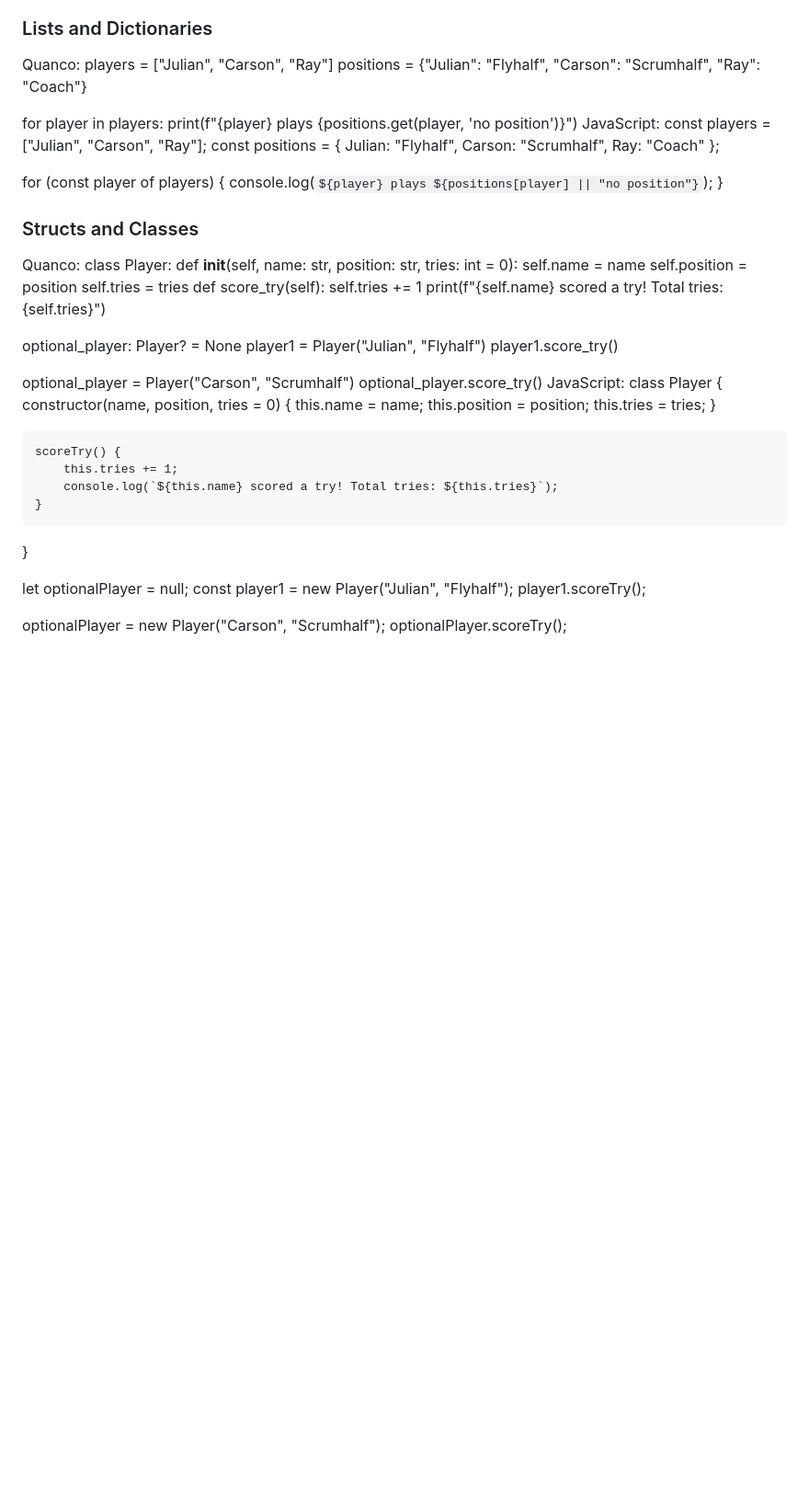
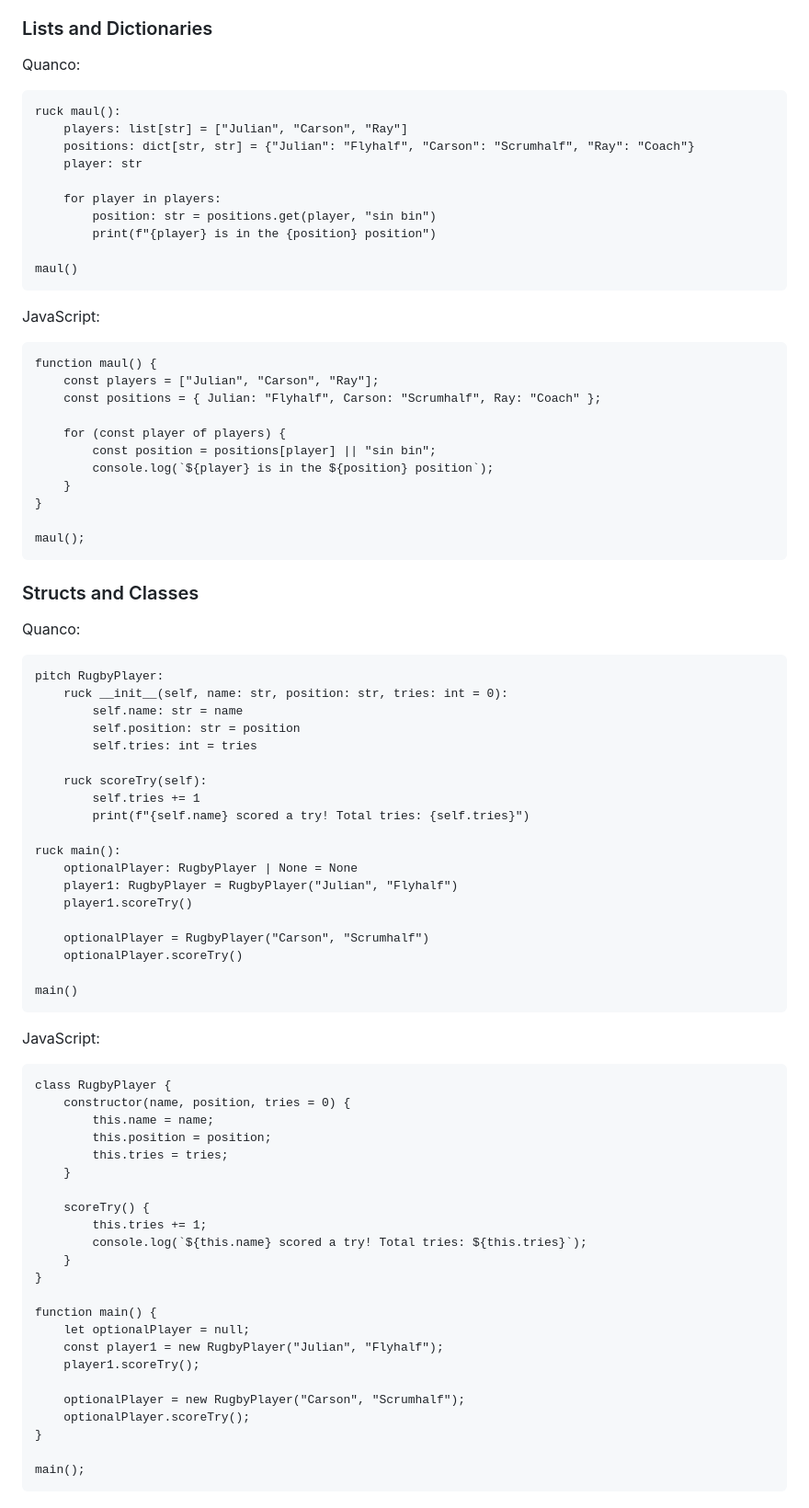
Before and after one commit to c44rson/Quanco, a Markdown page: README.md, the part around the change printed below. Shown: that part at 92% size. Drawn GitHub-style; blank space fills up the shorter version.

````diff
--- a/README.md
+++ b/README.md
@@ -64,36 +104,57 @@ console.log(factorial(5));
 ### Lists and Dictionaries
 Quanco:
-players = ["Julian", "Carson", "Ray"]
-positions = {"Julian": "Flyhalf", "Carson": "Scrumhalf", "Ray": "Coach"}
+```
+ruck maul():
+    players: list[str] = ["Julian", "Carson", "Ray"]
+    positions: dict[str, str] = {"Julian": "Flyhalf", "Carson": "Scrumhalf", "Ray": "Coach"}
+    player: str
 
-for player in players:
-    print(f"{player} plays {positions.get(player, 'no position')}")
+    for player in players:
+        position: str = positions.get(player, "sin bin")
+        print(f"{player} is in the {position} position")
+
+maul()
+```
 JavaScript:
-const players = ["Julian", "Carson", "Ray"];
-const positions = { Julian: "Flyhalf", Carson: "Scrumhalf", Ray: "Coach" };
+```
+function maul() {
+    const players = ["Julian", "Carson", "Ray"];
+    const positions = { Julian: "Flyhalf", Carson: "Scrumhalf", Ray: "Coach" };
 
-for (const player of players) {
-    console.log(`${player} plays ${positions[player] || "no position"}`);
+    for (const player of players) {
+        const position = positions[player] || "sin bin";
+        console.log(`${player} is in the ${position} position`);
+    }
 }
+
+maul();
+```
 ### Structs and Classes
 Quanco:
-class Player:
-    def __init__(self, name: str, position: str, tries: int = 0):
-        self.name = name
-        self.position = position
-        self.tries = tries
-    def score_try(self):
+```
+pitch RugbyPlayer:
+    ruck __init__(self, name: str, position: str, tries: int = 0):
+        self.name: str = name
+        self.position: str = position
+        self.tries: int = tries
+
+    ruck scoreTry(self):
         self.tries += 1
         print(f"{self.name} scored a try! Total tries: {self.tries}")
 
-optional_player: Player? = None
-player1 = Player("Julian", "Flyhalf")
-player1.score_try()
+ruck main():
+    optionalPlayer: RugbyPlayer | None = None
+    player1: RugbyPlayer = RugbyPlayer("Julian", "Flyhalf")
+    player1.scoreTry()
 
-optional_player = Player("Carson", "Scrumhalf")
-optional_player.score_try()
+    optionalPlayer = RugbyPlayer("Carson", "Scrumhalf")
+    optionalPlayer.scoreTry()
+
+main()
+```
 JavaScript:
-class Player {
+```
+class RugbyPlayer {
     constructor(name, position, tries = 0) {
         this.name = name;
         this.position = position;
@@ -106,9 +167,14 @@ class Player {
     }
 }
 
-let optionalPlayer = null;
-const player1 = new Player("Julian", "Flyhalf");
-player1.scoreTry();
+function main() {
+    let optionalPlayer = null;
+    const player1 = new RugbyPlayer("Julian", "Flyhalf");
+    player1.scoreTry();
 
-optionalPlayer = new Player("Carson", "Scrumhalf");
-optionalPlayer.scoreTry();
+    optionalPlayer = new RugbyPlayer("Carson", "Scrumhalf");
+    optionalPlayer.scoreTry();
+}
+
+main();
+```
````
Also changed, not shown: other parts of README.md (+71 -31 lines).
